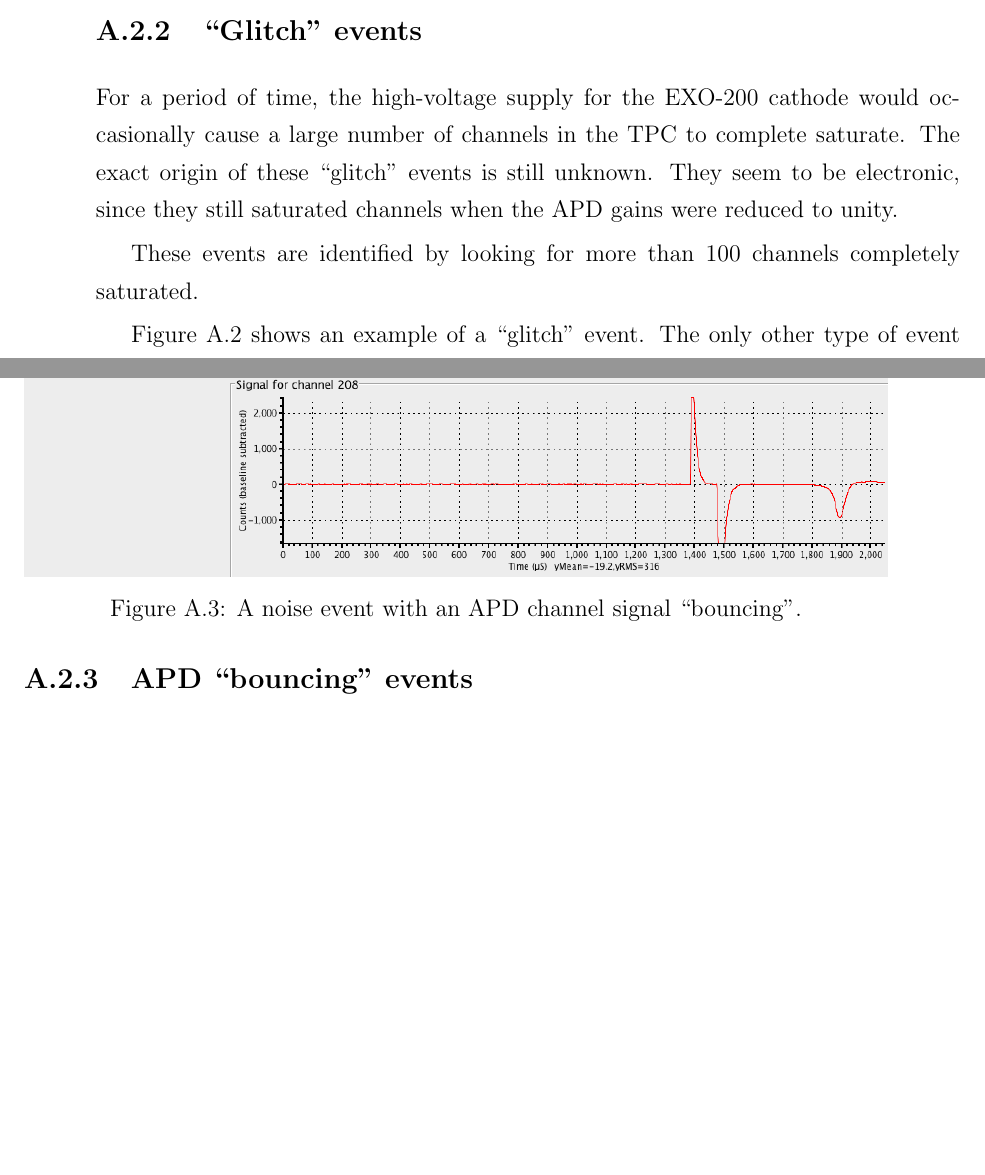
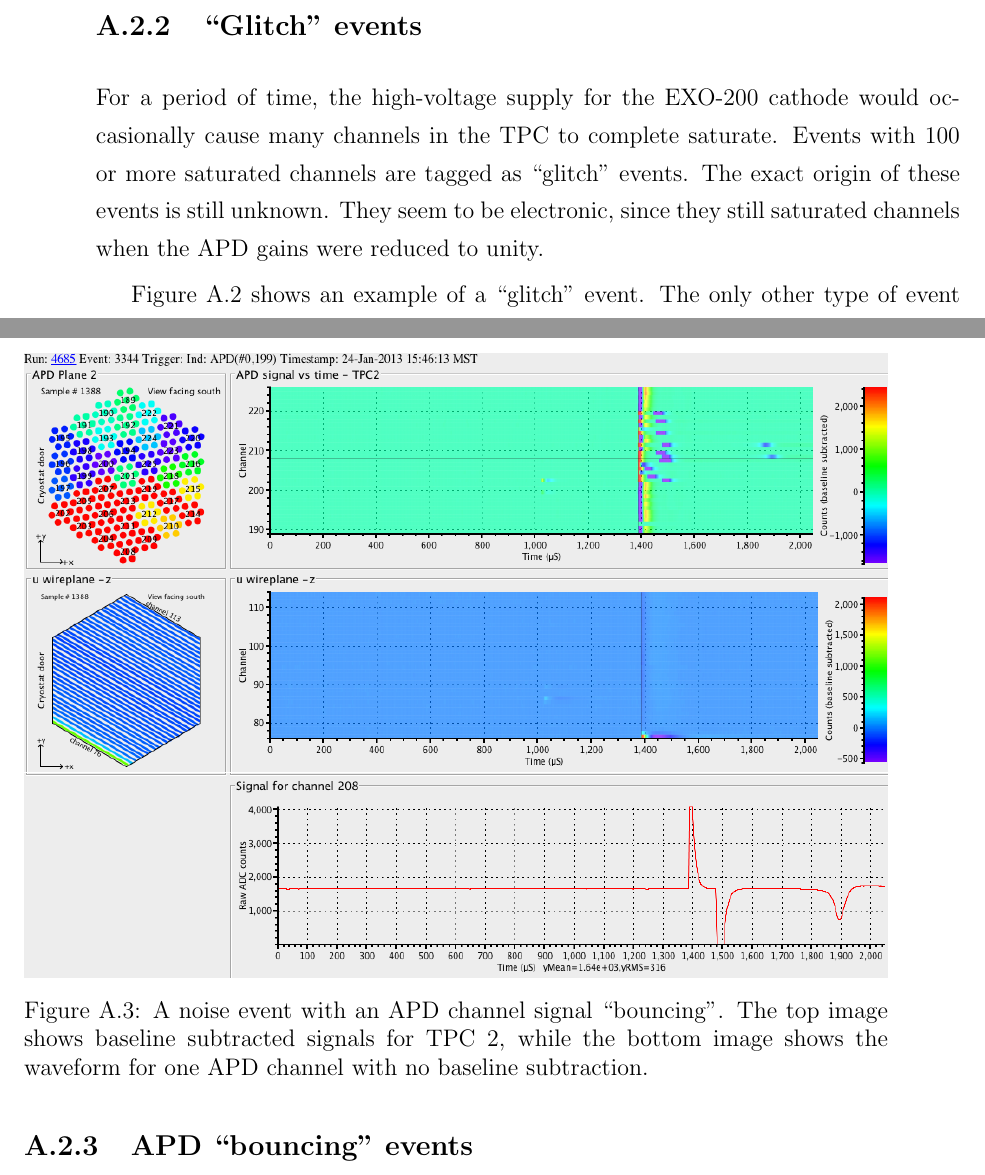
Before and after one commit to steveherrin/PhDThesis, a LaTeX thesis (Thesis/herrin-appendix-noisetagger.tex): two parts of pages 69 and 72 of 81, joined at a grey line, cut so that both start at the same text, the shorter picture padded with empty space. Compiled offline with pdfLaTeX.

Commit message:
Some revisions suggested by Marty. Split the event display for bounce events into a baseline subtracted display and a non baseline subtracted waveform so it's easier to follow in the text.

```diff
--- a/Thesis/herrin-appendix-noisetagger.tex
+++ b/Thesis/herrin-appendix-noisetagger.tex
@@ -25,9 +25,7 @@ These events are identified by summing all collection wire waveforms. The baseli
 \Cref{fig:noise_sum_u_neg} shows an example of a typical event caught by this check. These events would otherwise be problematic for the muon tagging algorithm (\cref{ch:muons}) because they exhibit lines of positive collection signals and negative inductions signals that resemble a muon passing parallel to the wire plane.
 
 \subsection{``Glitch'' events}
-For a period of time, the high-voltage supply for the EXO-200 cathode would occasionally cause a large number of channels in the TPC to complete saturate. The exact origin of these ``glitch'' events is still unknown. They seem to be electronic, since they still saturated channels when the APD gains were reduced to unity.
-
-These events are identified by looking for more than 100 channels completely saturated.
+For a period of time, the high-voltage supply for the EXO-200 cathode would occasionally cause many channels in the TPC to complete saturate. Events with 100 or more saturated channels are tagged as ``glitch'' events. The exact origin of these events is still unknown. They seem to be electronic, since they still saturated channels when the APD gains were reduced to unity.
 
 \begin{figure}[tbp]
 \centering
@@ -45,8 +43,15 @@ These events are identified by looking for any APD channels that saturate, then
 
 \begin{figure}[tbp]
 \centering
-\includegraphics[width=\columnwidth]{./plots/noise_eventdisplay_run_4685_ev_3344.png}
-\caption[APD ``bouncing'' noise]{A noise event with an APD channel signal ``bouncing''.}
+\begin{subfigure}[b]{1.0\textwidth}
+\centering
+\includegraphics[width=\textwidth]{./plots/noise_eventdisplay_run_4685_ev_3344.png}
+\end{subfigure}
+\begin{subfigure}[b]{1.0\textwidth}
+\centering
+\includegraphics[width=\textwidth]{./plots/noise_eventdisplay_run_4685_ev_3344_waveform.png}
+\end{subfigure}
+\caption[APD ``bouncing'' noise]{A noise event with an APD channel signal ``bouncing''. The top image shows baseline subtracted signals for TPC 2, while the bottom image shows the waveform for one APD channel with no baseline subtraction.}
 \label{fig:noise_apd_bounce}
 \end{figure}
 
```
Also changed, not shown: Thesis/plots/noise_eventdisplay_run_4685_ev_3344.png, Thesis/plots/noise_eventdisplay_run_4685_ev_3344_waveform.png (added), Thesis/herrin-appendix-noisetagger.tex (2 more changed lines).
